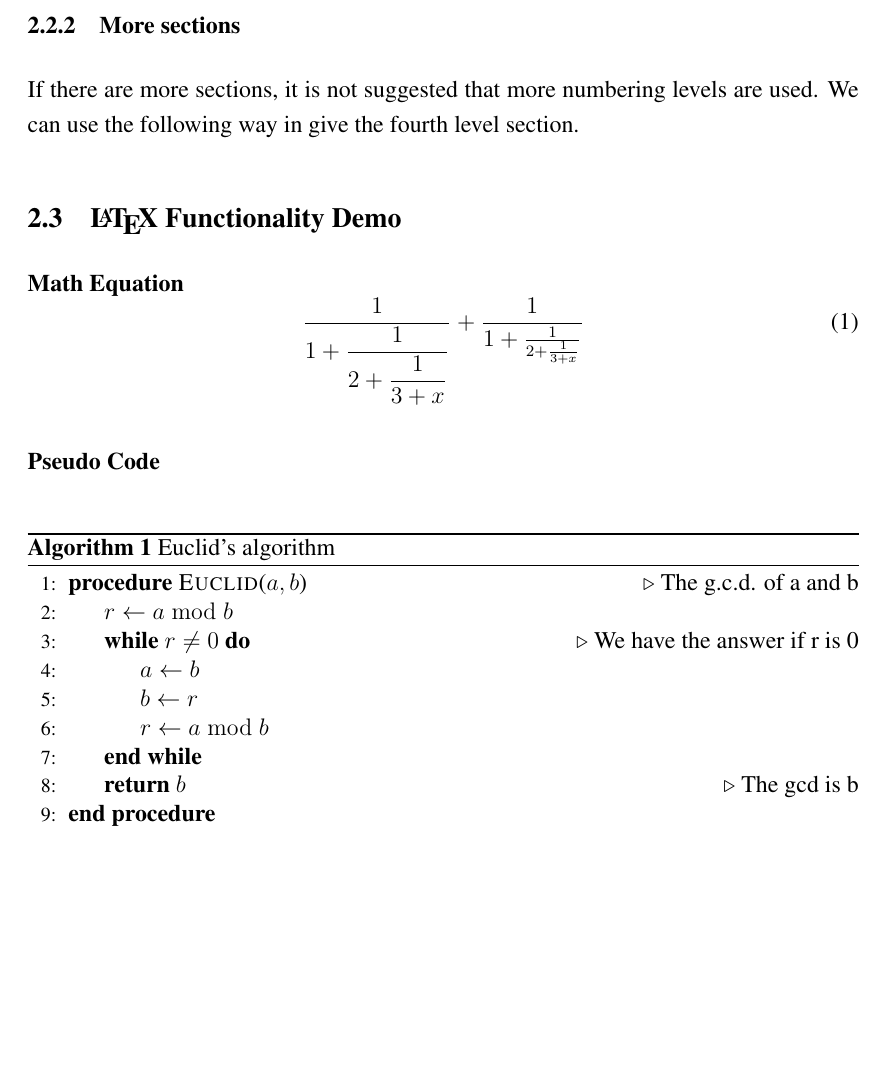
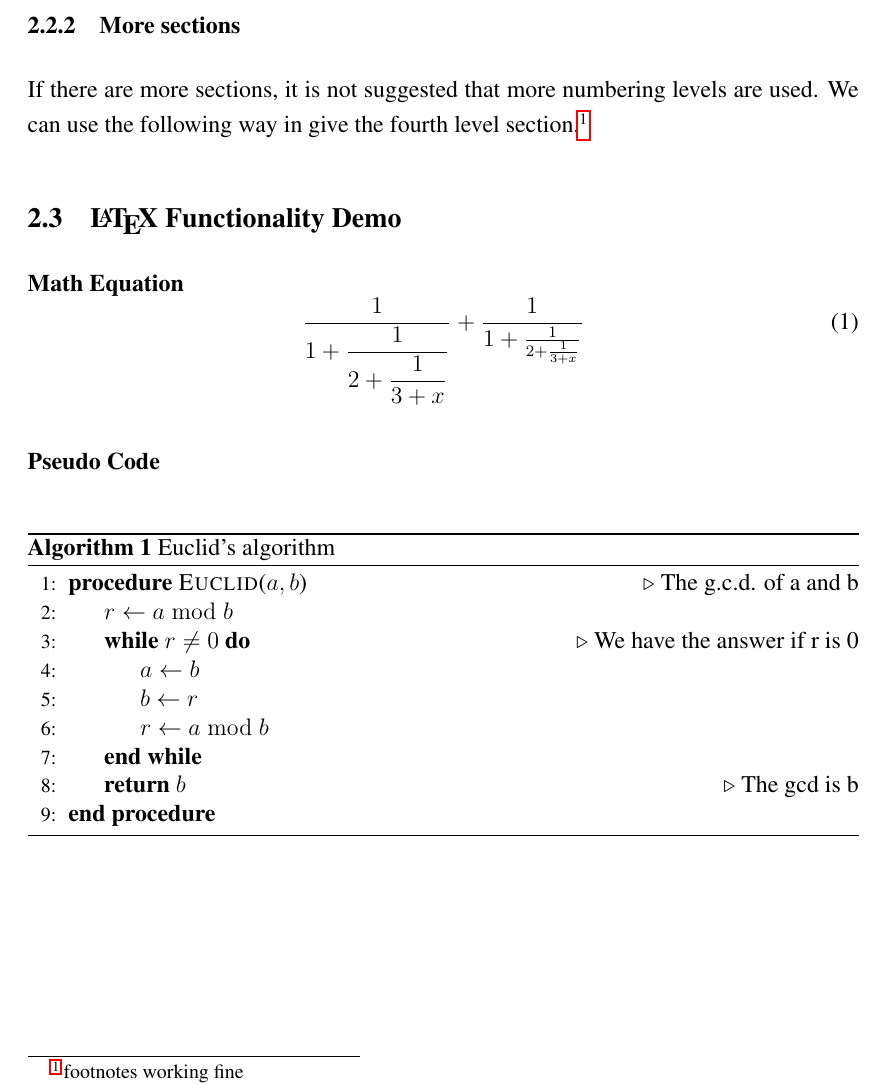
Before and after one commit to UICHCC/uic_fyp_thesis_template, a LaTeX thesis (latex/thesis.tex, which reads latex/thesis.preamble.tex): part of page 10 of 14, cut so that both start at the same text, the shorter picture padded with empty space. Compiled offline with pdfLaTeX.

Commit message:
fix hyperref by change usepackage order

```diff
--- a/latex/thesis.preamble.tex
+++ b/latex/thesis.preamble.tex
@@ -1,7 +1,6 @@
 % Included Packages
 \usepackage{times}
 \usepackage{titling}
-\usepackage{bookmark}
 \usepackage{url}
 \usepackage{float}
 \usepackage{caption}
@@ -9,7 +8,6 @@
 \usepackage[pdftex]{graphicx}
 \usepackage{tikz}
 \usepackage{titlesec}
-\usepackage{geometry}
 \usepackage[nottoc,numbib]{tocbibind}
 \usepackage{setspace}
 \usepackage{tabu}
@@ -26,13 +24,6 @@
 }
 \captionsetup{font=footnotesize}
 \onehalfspacing
-\geometry{
-    a4paper,
-    top=2.54cm,
-    bottom=2.54cm,
-    left=3.17cm,
-    right=3.17cm,
-}
 \newcommand{\sectionbreak}{\clearpage}
 \usetikzlibrary{shapes,arrows}
 
@@ -75,3 +66,14 @@
 \input{boxit.sty}
 
 \usepackage{hyperref}
+\usepackage{footnotebackref}
+
+\usepackage{geometry}
+\geometry{
+    a4paper,
+    top=2.54cm,
+    bottom=2.54cm,
+    left=3.17cm,
+    right=3.17cm,
+}
+\usepackage{bookmark}
--- a/latex/thesis.tex
+++ b/latex/thesis.tex
@@ -102,7 +102,7 @@ Subsections are usually go to second or third levels in depth. This is heading 2
 \subsubsection{Heading 3 section}
 This is heading 3 section.
 \subsubsection{More sections}
-If there are more sections, it is not suggested that more numbering levels are used. We can use the following way in give the fourth level section.
+If there are more sections, it is not suggested that more numbering levels are used. We can use the following way in give the fourth level section.\footnote{footnotes working fine}
 \subsection{\LaTeX~Functionality Demo}
 \paragraph{Math Equation}
 \begin{equation}
```
Also changed, not shown: latex/thesis.pdf, 1 other file.
